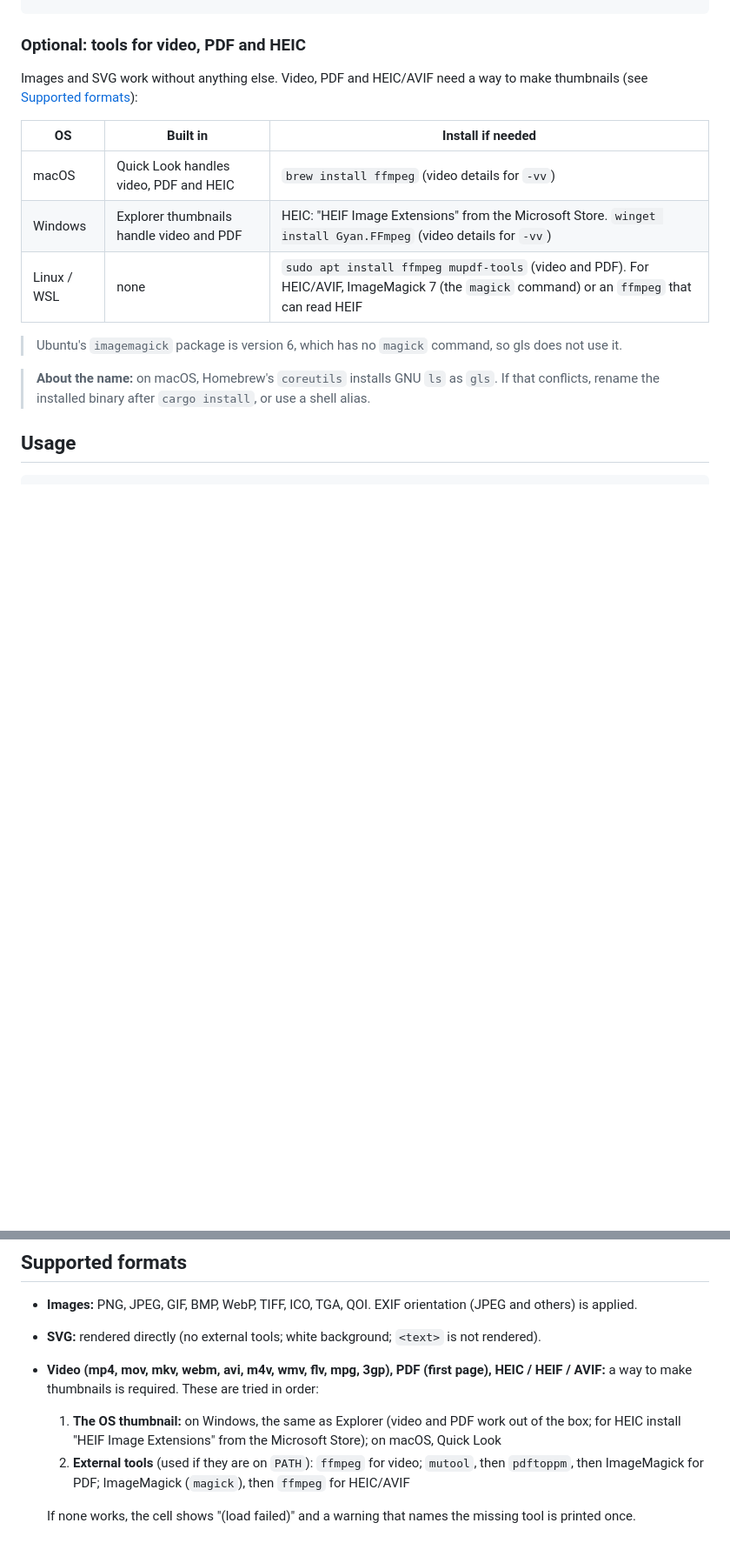
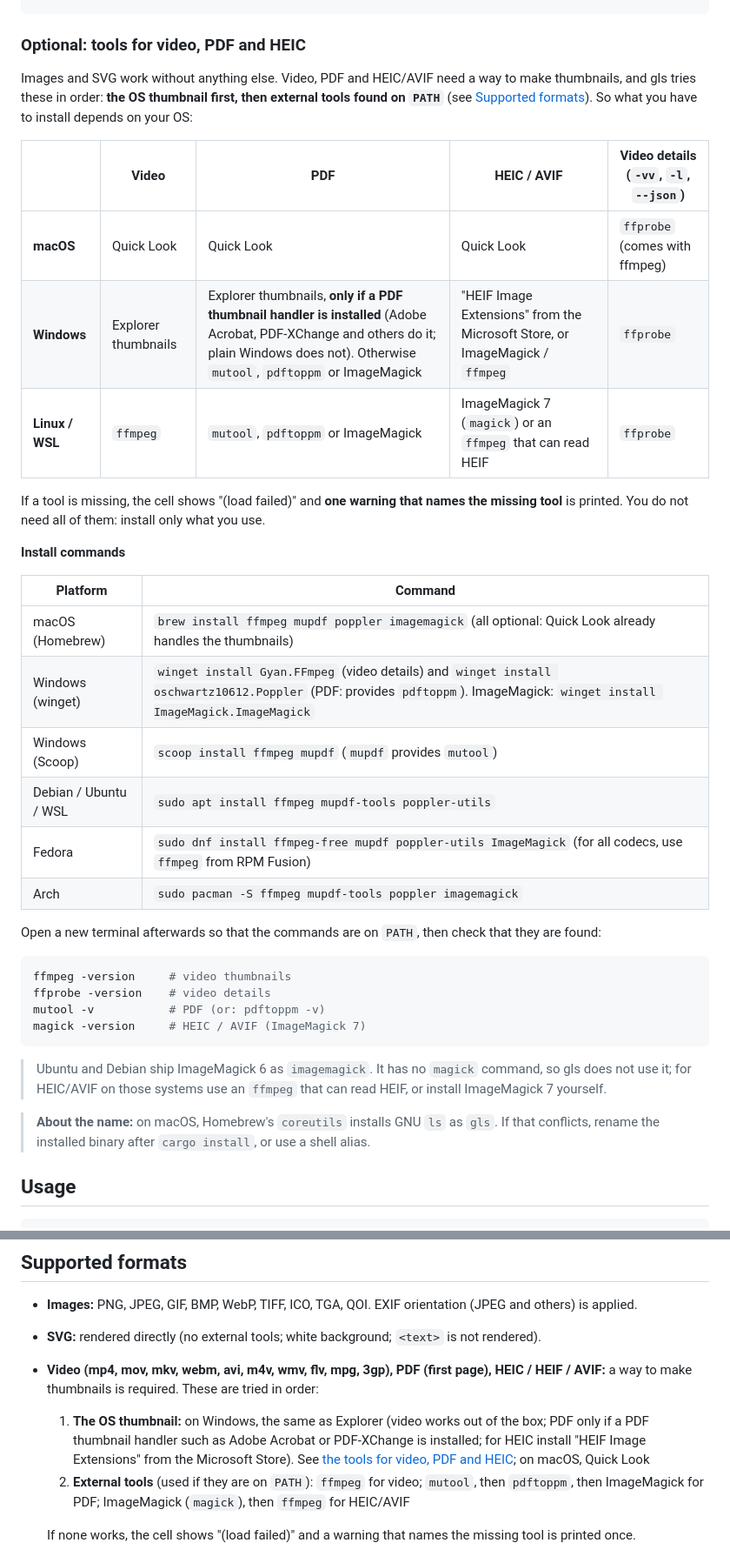
Before and after one commit to equinox79/gls, a Markdown page: README.md, 2 parts joined by grey strips. Shown at 87% size. Drawn GitHub-style; blank space fills up the shorter version.

````diff
--- a/README.md
+++ b/README.md
@@ -79,15 +79,37 @@ cargo install --path .
 
 ### Optional: tools for video, PDF and HEIC
 
-Images and SVG work without anything else. Video, PDF and HEIC/AVIF need a way to make thumbnails (see [Supported formats](#supported-formats)):
+Images and SVG work without anything else. Video, PDF and HEIC/AVIF need a way to make thumbnails, and gls tries these in order: **the OS thumbnail first, then external tools found on `PATH`** (see [Supported formats](#supported-formats)). So what you have to install depends on your OS:
 
-| OS | Built in | Install if needed |
-| --- | --- | --- |
-| macOS | Quick Look handles video, PDF and HEIC | `brew install ffmpeg` (video details for `-vv`) |
-| Windows | Explorer thumbnails handle video and PDF | HEIC: "HEIF Image Extensions" from the Microsoft Store. `winget install Gyan.FFmpeg` (video details for `-vv`) |
-| Linux / WSL | none | `sudo apt install ffmpeg mupdf-tools` (video and PDF). For HEIC/AVIF, ImageMagick 7 (the `magick` command) or an `ffmpeg` that can read HEIF |
+| | Video | PDF | HEIC / AVIF | Video details (`-vv`, `-l`, `--json`) |
+| --- | --- | --- | --- | --- |
+| **macOS** | Quick Look | Quick Look | Quick Look | `ffprobe` (comes with ffmpeg) |
+| **Windows** | Explorer thumbnails | Explorer thumbnails, **only if a PDF thumbnail handler is installed** (Adobe Acrobat, PDF-XChange and others do it; plain Windows does not). Otherwise `mutool`, `pdftoppm` or ImageMagick | "HEIF Image Extensions" from the Microsoft Store, or ImageMagick / `ffmpeg` | `ffprobe` |
+| **Linux / WSL** | `ffmpeg` | `mutool`, `pdftoppm` or ImageMagick | ImageMagick 7 (`magick`) or an `ffmpeg` that can read HEIF | `ffprobe` |
 
-> Ubuntu's `imagemagick` package is version 6, which has no `magick` command, so gls does not use it.
+If a tool is missing, the cell shows "(load failed)" and **one warning that names the missing tool** is printed. You do not need all of them: install only what you use.
+
+**Install commands**
+
+| Platform | Command |
+| --- | --- |
+| macOS (Homebrew) | `brew install ffmpeg mupdf poppler imagemagick` (all optional: Quick Look already handles the thumbnails) |
+| Windows (winget) | `winget install Gyan.FFmpeg` (video details) and `winget install oschwartz10612.Poppler` (PDF: provides `pdftoppm`). ImageMagick: `winget install ImageMagick.ImageMagick` |
+| Windows (Scoop) | `scoop install ffmpeg mupdf` (`mupdf` provides `mutool`) |
+| Debian / Ubuntu / WSL | `sudo apt install ffmpeg mupdf-tools poppler-utils` |
+| Fedora | `sudo dnf install ffmpeg-free mupdf poppler-utils ImageMagick` (for all codecs, use `ffmpeg` from RPM Fusion) |
+| Arch | `sudo pacman -S ffmpeg mupdf-tools poppler imagemagick` |
+
+Open a new terminal afterwards so that the commands are on `PATH`, then check that they are found:
+
+```bash
+ffmpeg -version     # video thumbnails
+ffprobe -version    # video details
+mutool -v           # PDF (or: pdftoppm -v)
+magick -version     # HEIC / AVIF (ImageMagick 7)
+```
+
+> Ubuntu and Debian ship ImageMagick 6 as `imagemagick`. It has no `magick` command, so gls does not use it; for HEIC/AVIF on those systems use an `ffmpeg` that can read HEIF, or install ImageMagick 7 yourself.
 
 > **About the name:** on macOS, Homebrew's `coreutils` installs GNU `ls` as `gls`.
 > If that conflicts, rename the installed binary after `cargo install`, or use a shell alias.
@@ -250,7 +272,7 @@ If your terminal is not detected, choose a protocol with `--protocol sixel` and
 - **Images:** PNG, JPEG, GIF, BMP, WebP, TIFF, ICO, TGA, QOI. EXIF orientation (JPEG and others) is applied.
 - **SVG:** rendered directly (no external tools; white background; `<text>` is not rendered).
 - **Video (mp4, mov, mkv, webm, avi, m4v, wmv, flv, mpg, 3gp), PDF (first page), HEIC / HEIF / AVIF:** a way to make thumbnails is required. These are tried in order:
-  1. **The OS thumbnail:** on Windows, the same as Explorer (video and PDF work out of the box; for HEIC install "HEIF Image Extensions" from the Microsoft Store); on macOS, Quick Look
+  1. **The OS thumbnail:** on Windows, the same as Explorer (video works out of the box; PDF only if a PDF thumbnail handler such as Adobe Acrobat or PDF-XChange is installed; for HEIC install "HEIF Image Extensions" from the Microsoft Store). See [the tools for video, PDF and HEIC](#optional-tools-for-video-pdf-and-heic); on macOS, Quick Look
   2. **External tools** (used if they are on `PATH`): `ffmpeg` for video; `mutool`, then `pdftoppm`, then ImageMagick for PDF; ImageMagick (`magick`), then `ffmpeg` for HEIC/AVIF
 
   If none works, the cell shows "(load failed)" and a warning that names the missing tool is printed once.
````
Also changed, not shown: README_JA.md (+30 -8 lines).
